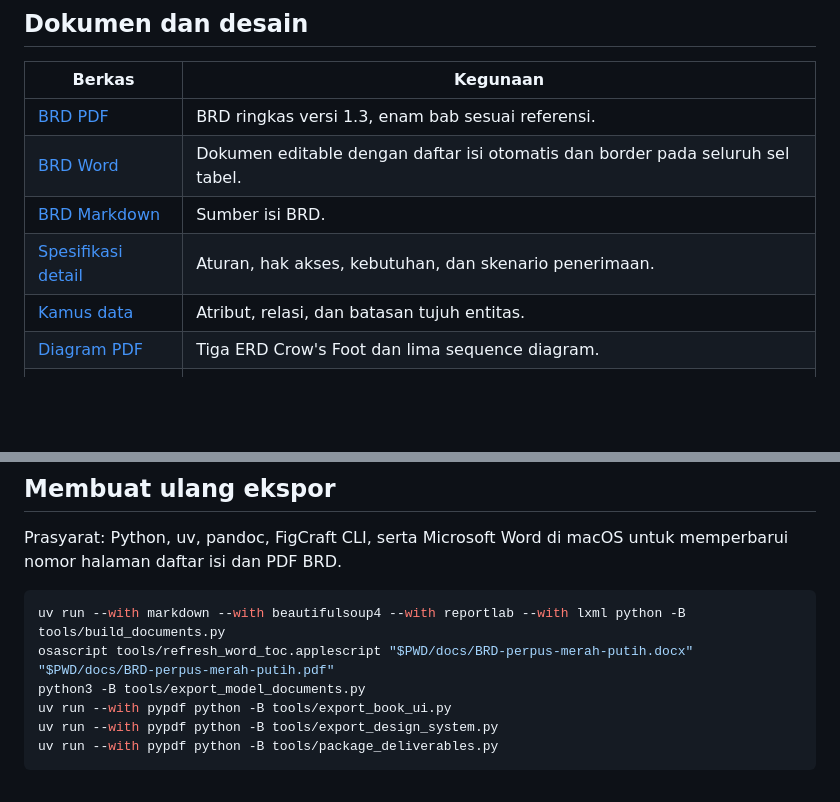
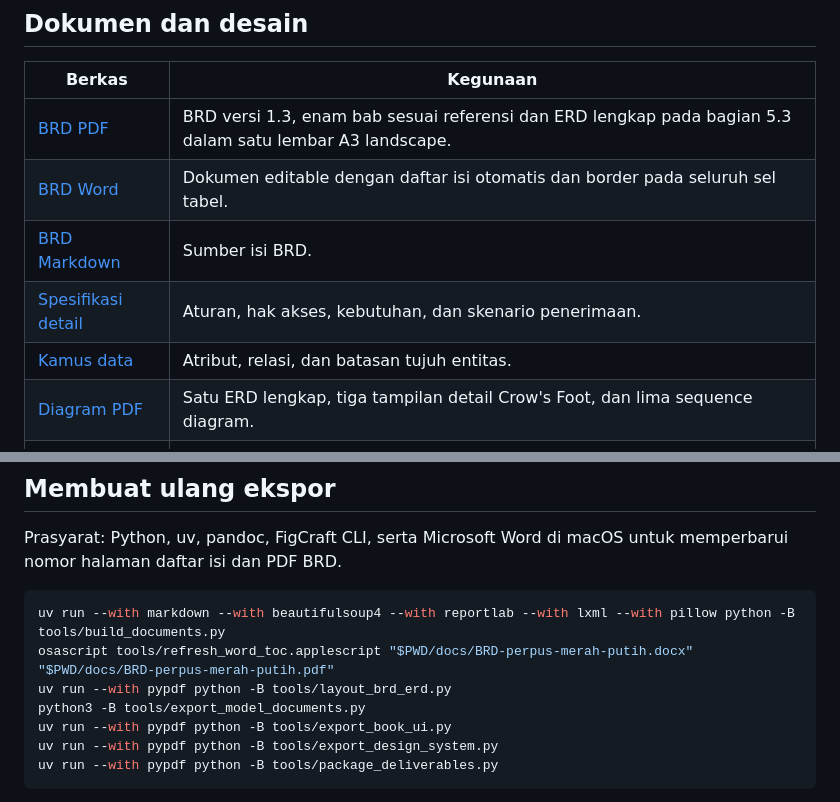
Before and after one commit to akshara-devs/pmp-metaguna, a Markdown page: docs/README.md, 2 parts joined by grey strips. Rendered like a GitHub page; blank space fills up the shorter version.

Commit message:
feat(docs): add complete library ERD to BRD
- Include the consolidated ERD in the BRD and diagram exports
- Add build and layout tools for generating and verifying the documents

````diff
--- a/docs/README.md
+++ b/docs/README.md
@@ -10,12 +10,12 @@ Aturan awal adalah maksimal 2 buku per mahasiswa, masa pinjam 5 hari kalender, d
 
 | Berkas | Kegunaan |
 | --- | --- |
-| [BRD PDF](BRD-perpus-merah-putih.pdf) | BRD ringkas versi 1.3, enam bab sesuai referensi. |
+| [BRD PDF](BRD-perpus-merah-putih.pdf) | BRD versi 1.3, enam bab sesuai referensi dan ERD lengkap pada bagian 5.3 dalam satu lembar A3 landscape. |
 | [BRD Word](BRD-perpus-merah-putih.docx) | Dokumen editable dengan daftar isi otomatis dan border pada seluruh sel tabel. |
 | [BRD Markdown](BRD-perpus-merah-putih.md) | Sumber isi BRD. |
 | [Spesifikasi detail](Spesifikasi-detail.md) | Aturan, hak akses, kebutuhan, dan skenario penerimaan. |
 | [Kamus data](Kamus-data.md) | Atribut, relasi, dan batasan tujuh entitas. |
-| [Diagram PDF](Diagram-Perpus-Merah-Putih.pdf) | Tiga ERD Crow's Foot dan lima sequence diagram. |
+| [Diagram PDF](Diagram-Perpus-Merah-Putih.pdf) | Satu ERD lengkap, tiga tampilan detail Crow's Foot, dan lima sequence diagram. |
 | [Diagram HTML](diagram-perpustakaan.html) | Galeri diagram yang dapat diperbesar. |
 | [FigCraft diagram](<Perpus Merah Putih — BRD dan diagram.figcraft>) | Sumber diagram dengan teks dan bentuk yang dapat diedit. |
 | [FigCraft aplikasi](<Perpus Merah Putih.figcraft>) | Design system serta layar aplikasi. |
@@ -33,8 +33,9 @@ Referensi BRD awal dan acuan warna diagram berada di `reference/`. Warna antarmu
 Prasyarat: Python, uv, pandoc, FigCraft CLI, serta Microsoft Word di macOS untuk memperbarui nomor halaman daftar isi dan PDF BRD.
 
 ```sh
-uv run --with markdown --with beautifulsoup4 --with reportlab --with lxml python -B tools/build_documents.py
+uv run --with markdown --with beautifulsoup4 --with reportlab --with lxml --with pillow python -B tools/build_documents.py
 osascript tools/refresh_word_toc.applescript "$PWD/docs/BRD-perpus-merah-putih.docx" "$PWD/docs/BRD-perpus-merah-putih.pdf"
+uv run --with pypdf python -B tools/layout_brd_erd.py
 python3 -B tools/export_model_documents.py
 uv run --with pypdf python -B tools/export_book_ui.py
 uv run --with pypdf python -B tools/export_design_system.py
````
Also changed, not shown: docs/BRD-perpus-merah-putih.md (+9 -1 lines), docs/diagrams/01-erd-lengkap.png (added), 14 other files.
